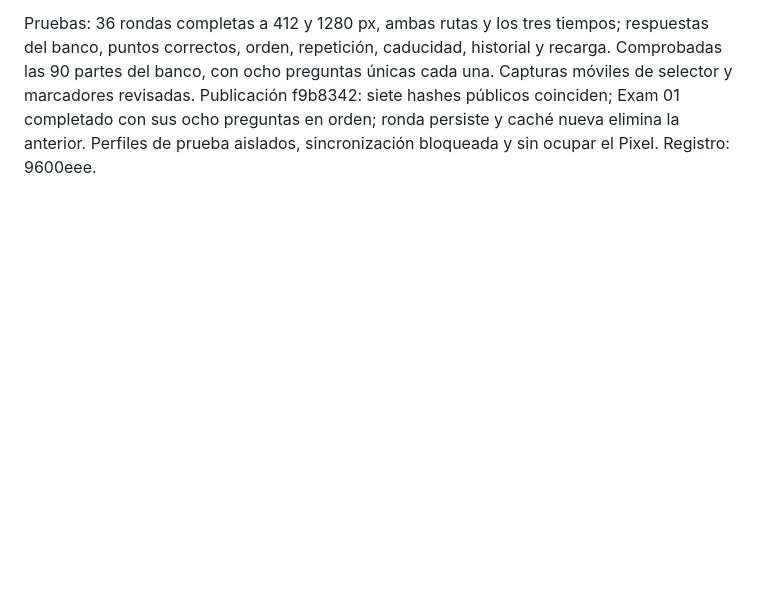
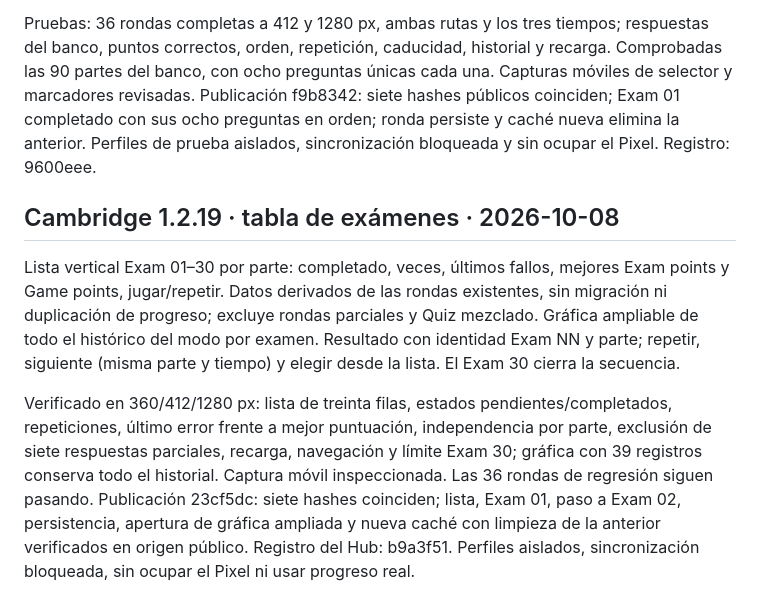
Before and after one commit to adrianxds-ads/adrian-hub, a Markdown page: docs/STUDY_ACCEPTANCE_2026-10-08.md, the part around the change. Drawn GitHub-style; blank space fills up the shorter version.

Commit message:
Record Cambridge exam tracker acceptance

```diff
--- a/docs/STUDY_ACCEPTANCE_2026-10-08.md
+++ b/docs/STUDY_ACCEPTANCE_2026-10-08.md
@@ -77,3 +77,10 @@ Verificación: 18 rondas completas en Chrome a 412 y 1280 px; caducidad única,
 Añadido Quiz por examen para los 30 exámenes, partes 1–3: ocho preguntas originales en orden, mismo contexto, corrección y tres tiempos. Quiz mezclado conserva quince preguntas. Exam points y Game points separados en ronda y resultado. Historial y medallas reconocen rondas de ocho y conservan las antiguas de quince.
 
 Pruebas: 36 rondas completas a 412 y 1280 px, ambas rutas y los tres tiempos; respuestas del banco, puntos correctos, orden, repetición, caducidad, historial y recarga. Comprobadas las 90 partes del banco, con ocho preguntas únicas cada una. Capturas móviles de selector y marcadores revisadas. Publicación f9b8342: siete hashes públicos coinciden; Exam 01 completado con sus ocho preguntas en orden; ronda persiste y caché nueva elimina la anterior. Perfiles de prueba aislados, sincronización bloqueada y sin ocupar el Pixel. Registro: 9600eee.
+
+
+## Cambridge 1.2.19 · tabla de exámenes · 2026-10-08
+
+Lista vertical Exam 01–30 por parte: completado, veces, últimos fallos, mejores Exam points y Game points, jugar/repetir. Datos derivados de las rondas existentes, sin migración ni duplicación de progreso; excluye rondas parciales y Quiz mezclado. Gráfica ampliable de todo el histórico del modo por examen. Resultado con identidad Exam NN y parte; repetir, siguiente (misma parte y tiempo) y elegir desde la lista. El Exam 30 cierra la secuencia.
+
+Verificado en 360/412/1280 px: lista de treinta filas, estados pendientes/completados, repeticiones, último error frente a mejor puntuación, independencia por parte, exclusión de siete respuestas parciales, recarga, navegación y límite Exam 30; gráfica con 39 registros conserva todo el historial. Captura móvil inspeccionada. Las 36 rondas de regresión siguen pasando. Publicación 23cf5dc: siete hashes coinciden; lista, Exam 01, paso a Exam 02, persistencia, apertura de gráfica ampliada y nueva caché con limpieza de la anterior verificados en origen público. Registro del Hub: b9a3f51. Perfiles aislados, sincronización bloqueada, sin ocupar el Pixel ni usar progreso real.
```
